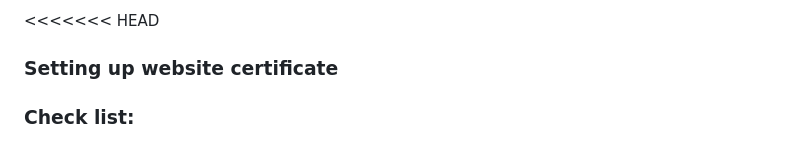
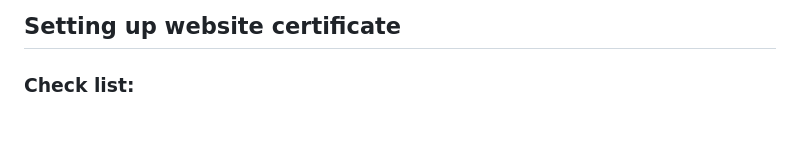
Before and after one commit to Csimmons117/csun_cit, a Markdown page: cit270/03-week3-cert.md, the part around the change. GitHub-like rendering.

```diff
--- a/cit270/03-week3-cert.md
+++ b/cit270/03-week3-cert.md
@@ -1,5 +1,4 @@
-<<<<<<< HEAD
-### Setting up website certificate
+## Setting up website certificate
 
 
 ### Check list:
```
